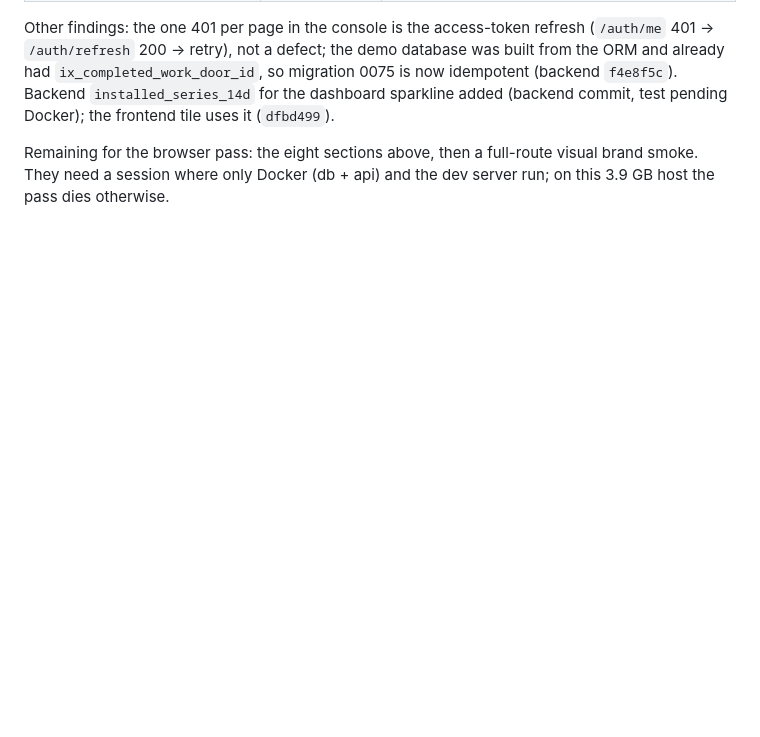
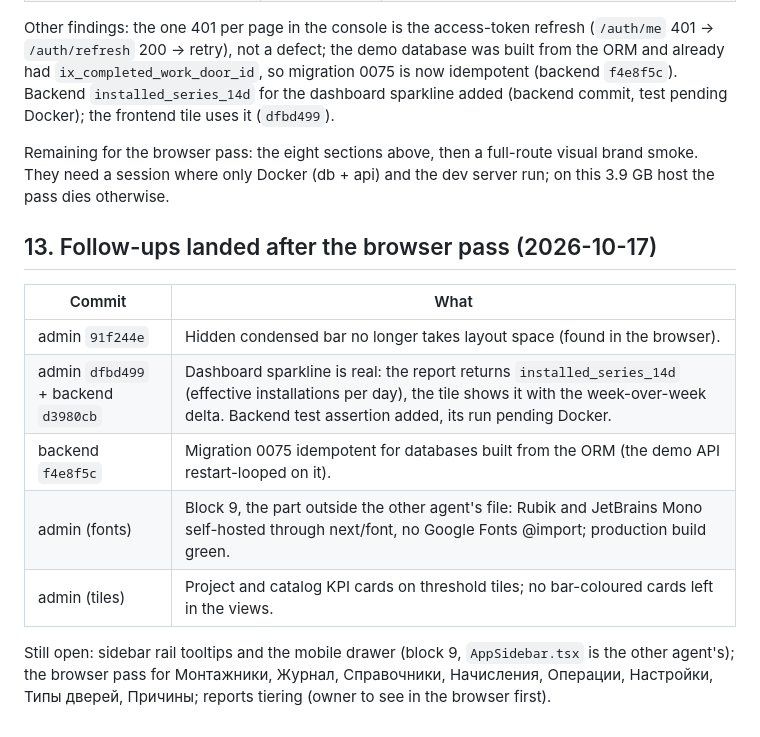
Before and after one commit to maxsav2704-design/dimax-ops-workspace, a Markdown page: acceptance/steps/2026-10-17-admin-premium-visual-plan.md, the part around the change. Drawn GitHub-style; blank space fills up the shorter version.

Commit message:
docs: admin premium visual - follow-ups after the browser pass
Co-Authored-By: Claude Fable 5.1 <noreply@anthropic.com>

```diff
--- a/acceptance/steps/2026-10-17-admin-premium-visual-plan.md
+++ b/acceptance/steps/2026-10-17-admin-premium-visual-plan.md
@@ -258,3 +258,15 @@ Full-page screenshots in `artifacts/visual-brand/2026-10-17-premium/` (git-ignor
 Other findings: the one 401 per page in the console is the access-token refresh (`/auth/me` 401 → `/auth/refresh` 200 → retry), not a defect; the demo database was built from the ORM and already had `ix_completed_work_door_id`, so migration 0075 is now idempotent (backend `f4e8f5c`). Backend `installed_series_14d` for the dashboard sparkline added (backend commit, test pending Docker); the frontend tile uses it (`dfbd499`).
 
 Remaining for the browser pass: the eight sections above, then a full-route visual brand smoke. They need a session where only Docker (db + api) and the dev server run; on this 3.9 GB host the pass dies otherwise.
+
+## 13. Follow-ups landed after the browser pass (2026-10-17)
+
+| Commit | What |
+|---|---|
+| admin `91f244e` | Hidden condensed bar no longer takes layout space (found in the browser). |
+| admin `dfbd499` + backend `d3980cb` | Dashboard sparkline is real: the report returns `installed_series_14d` (effective installations per day), the tile shows it with the week-over-week delta. Backend test assertion added, its run pending Docker. |
+| backend `f4e8f5c` | Migration 0075 idempotent for databases built from the ORM (the demo API restart-looped on it). |
+| admin (fonts) | Block 9, the part outside the other agent's file: Rubik and JetBrains Mono self-hosted through next/font, no Google Fonts @import; production build green. |
+| admin (tiles) | Project and catalog KPI cards on threshold tiles; no bar-coloured cards left in the views. |
+
+Still open: sidebar rail tooltips and the mobile drawer (block 9, `AppSidebar.tsx` is the other agent's); the browser pass for Монтажники, Журнал, Справочники, Начисления, Операции, Настройки, Типы дверей, Причины; reports tiering (owner to see in the browser first).
```
